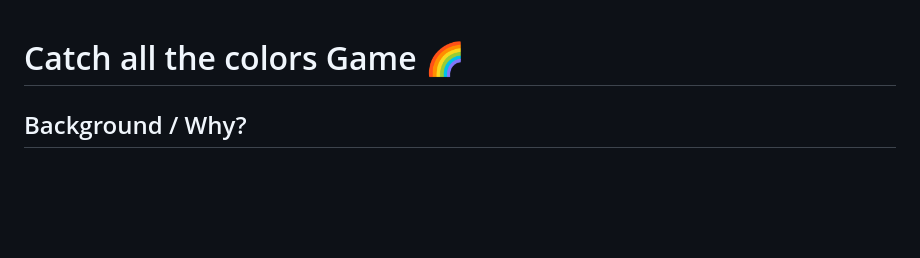
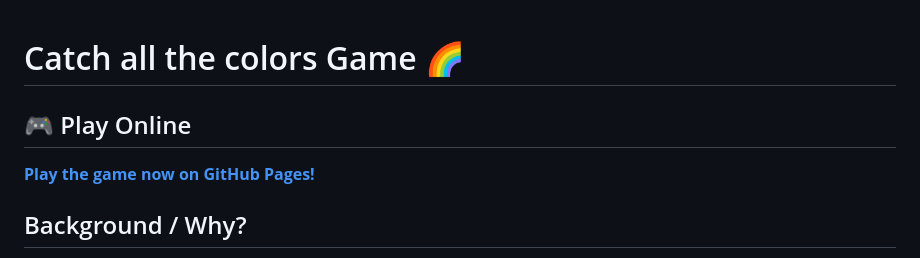
Before and after one commit to Coriakin/game-catch-all-the-colors, a Markdown page: README.md, the part around the change. Rendered like a GitHub page; blank space fills up the shorter version.

Commit message:
update readme with github pages link

```diff
--- a/README.md
+++ b/README.md
@@ -1,4 +1,7 @@
 # Catch all the colors Game 🌈
+
+## 🎮 Play Online
+**[Play the game now on GitHub Pages!](https://coriakin.github.io/game-catch-all-the-colors/)**
 
 ## Background / Why?
 To get my kid more into gaming, I had an idea of getting her excited about coming up with ideas for games that she can then play. It is a struggle finding games that are not scary, or where you are punished when failing and so on. We bounce ideas, and will probably prototype on paper and I will try to implement the ideas, we shall see where this ends up and if it's a regular thing.
```
